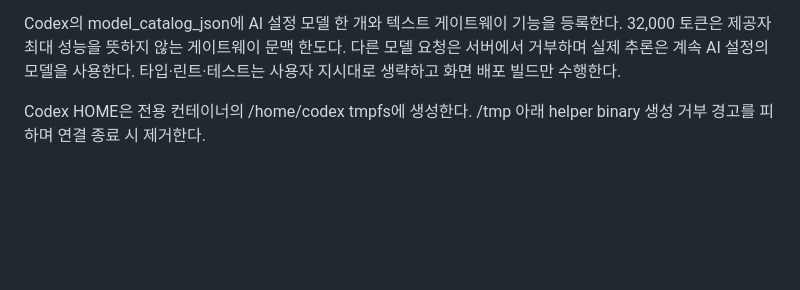
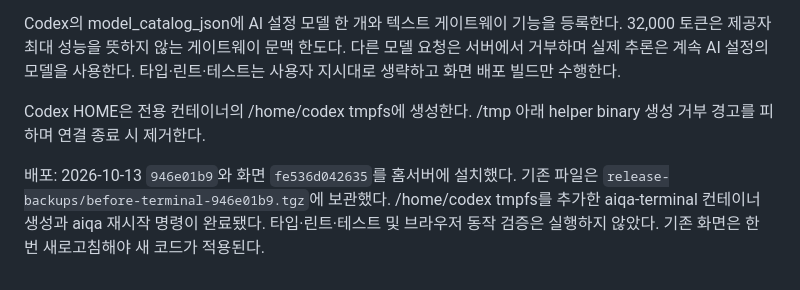
Before and after one commit to Cottonray/heimdall, a Markdown page: docs/codex-scenarios.md, the part around the change. Drawn GitHub-style; blank space fills up the shorter version.

Commit message:
Record terminal fix deployment

```diff
--- a/docs/codex-scenarios.md
+++ b/docs/codex-scenarios.md
@@ -47,3 +47,5 @@ Playwright/Appium TypeScript는 동일한 생성기를 화면·내보내기·시
 Codex의 model_catalog_json에 AI 설정 모델 한 개와 텍스트 게이트웨이 기능을 등록한다. 32,000 토큰은 제공자 최대 성능을 뜻하지 않는 게이트웨이 문맥 한도다. 다른 모델 요청은 서버에서 거부하며 실제 추론은 계속 AI 설정의 모델을 사용한다. 타입·린트·테스트는 사용자 지시대로 생략하고 화면 배포 빌드만 수행한다.
 
 Codex HOME은 전용 컨테이너의 /home/codex tmpfs에 생성한다. /tmp 아래 helper binary 생성 거부 경고를 피하며 연결 종료 시 제거한다.
+
+배포: 2026-10-13 `946e01b9`와 화면 `fe536d042635`를 홈서버에 설치했다. 기존 파일은 `release-backups/before-terminal-946e01b9.tgz`에 보관했다. /home/codex tmpfs를 추가한 aiqa-terminal 컨테이너 생성과 aiqa 재시작 명령이 완료됐다. 타입·린트·테스트 및 브라우저 동작 검증은 실행하지 않았다. 기존 화면은 한 번 새로고침해야 새 코드가 적용된다.
```
